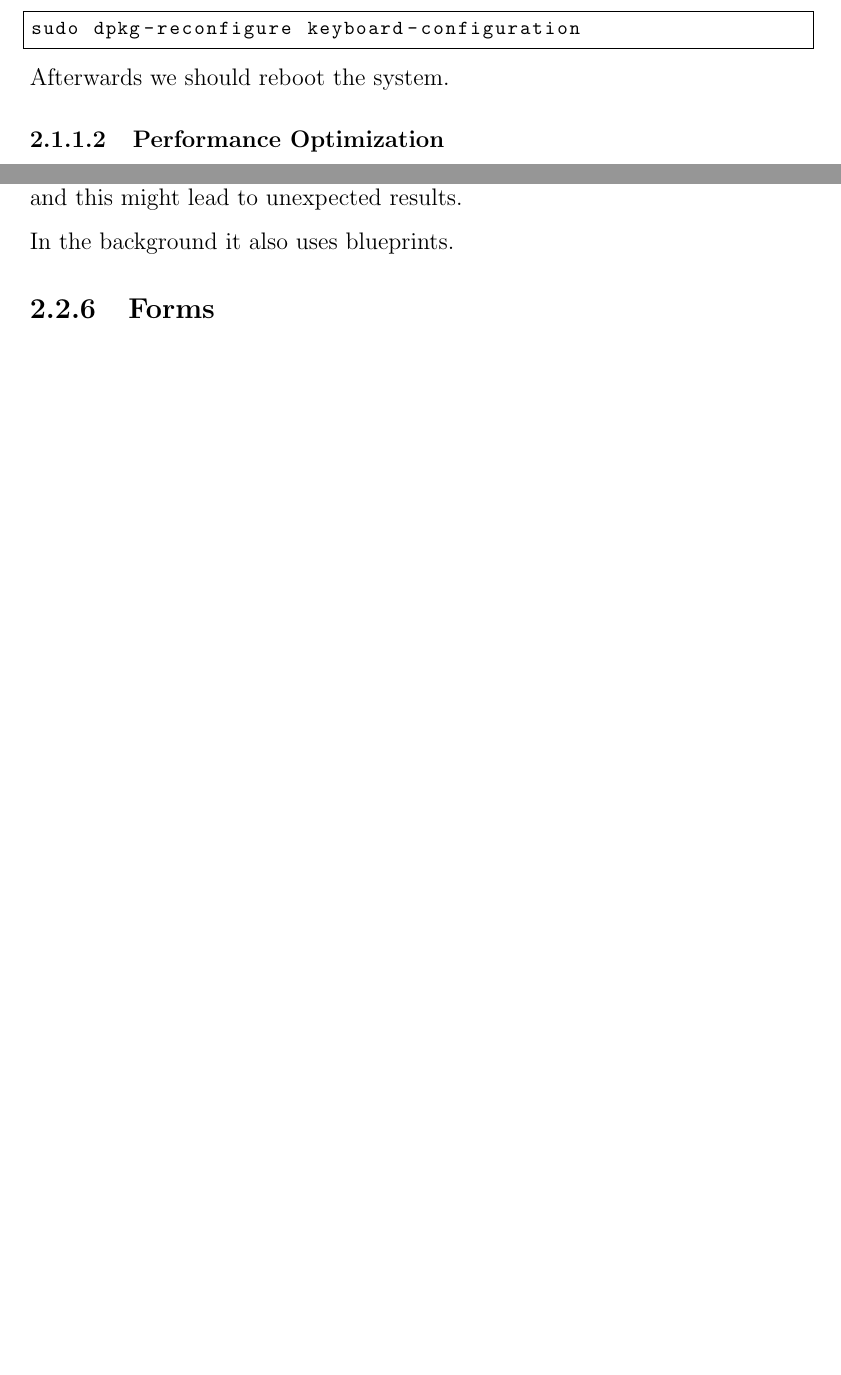
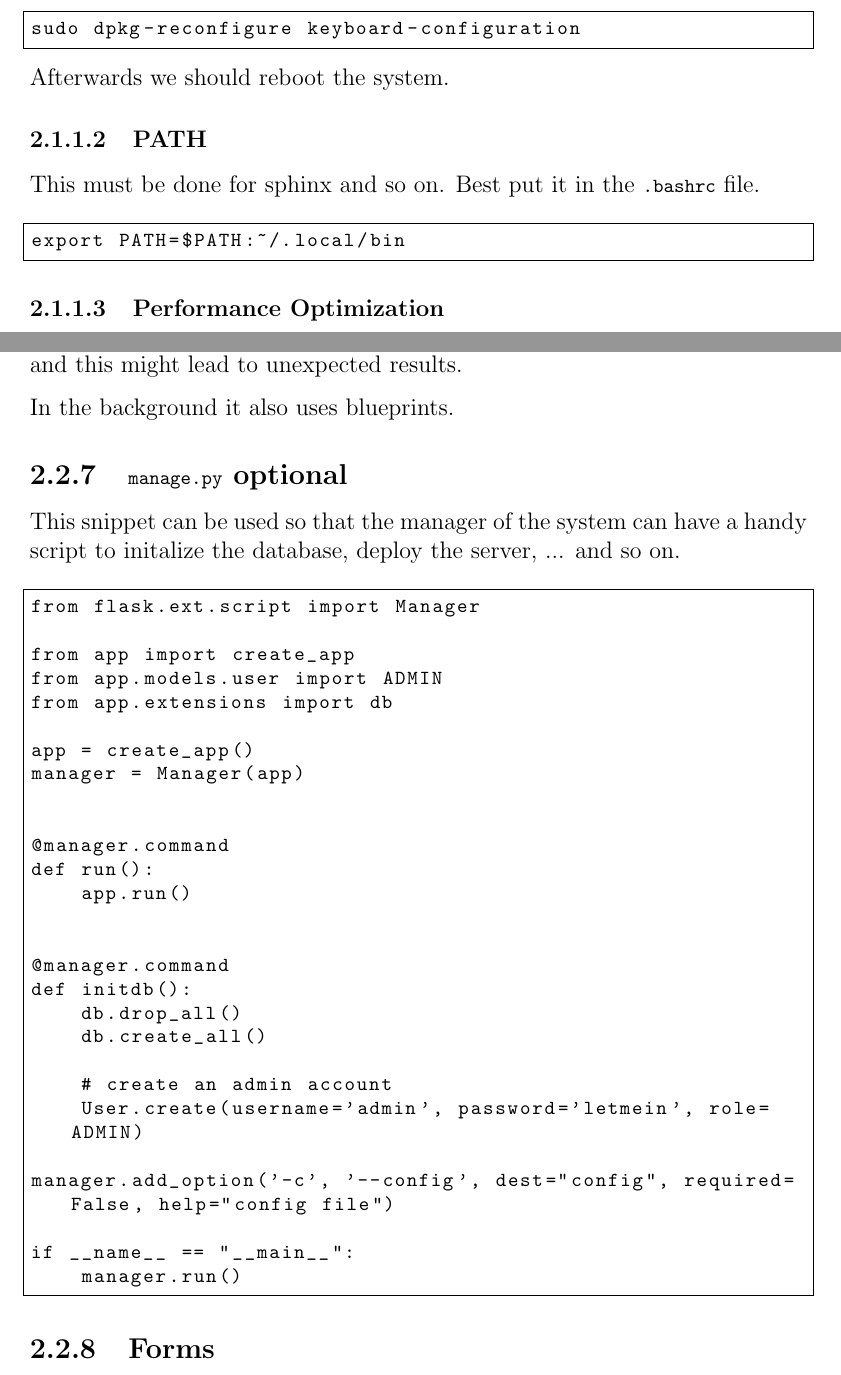
Before and after one commit to gye-tgm/ftm, a LaTeX thesis (main/main.tex, which reads dotfiles/dotfiles.tex, flask/flask.tex): two parts of pages 13 and 28 of 42 before the commit and two parts of pages 13 and 30 of 44 after it, joined at a grey line, cut so that both start at the same text, the shorter picture padded with empty space. Compiled offline with pdfLaTeX.

Commit message:
added some exampels

```diff
--- a/dotfiles/dotfiles.tex
+++ b/dotfiles/dotfiles.tex
@@ -12,6 +12,15 @@ sudo dpkg-reconfigure keyboard-configuration
 \end{lstlisting}
 
 Afterwards we should reboot the system.
+
+\subsubsection{PATH}
+
+This must be done for sphinx and so on. Best put it in the \lstinline|.bashrc|
+file.
+
+\begin{lstlisting}
+export PATH=$PATH:~/.local/bin
+\end{lstlisting}
 
 \subsubsection{Performance Optimization}
 
--- a/flask/flask.tex
+++ b/flask/flask.tex
@@ -688,6 +745,42 @@ the class name, and this might lead to unexpected results.
 
 In the background it also uses blueprints.
 
+
+\subsection{\lstinline|manage.py| optional}
+
+This snippet can be used so that the manager of the system can have a handy
+script to initalize the database, deploy the server, ... and so on.
+
+\begin{lstlisting}
+from flask.ext.script import Manager
+
+from app import create_app
+from app.models.user import ADMIN
+from app.extensions import db
+
+app = create_app()
+manager = Manager(app)
+
+
+@manager.command
+def run():
+    app.run()
+
+
+@manager.command
+def initdb():
+    db.drop_all()
+    db.create_all()
+
+    # create an admin account
+    User.create(username='admin', password='letmein', role=ADMIN)
+
+manager.add_option('-c', '--config', dest="config", required=False, help="config file")
+
+if __name__ == "__main__":
+    manager.run()
+\end{lstlisting}
+
 \subsection{Forms}
 
 We use forms to get the input from the user. Generating them as HTML is
```
Also changed, not shown: flask/flask.tex (57 more changed lines).
